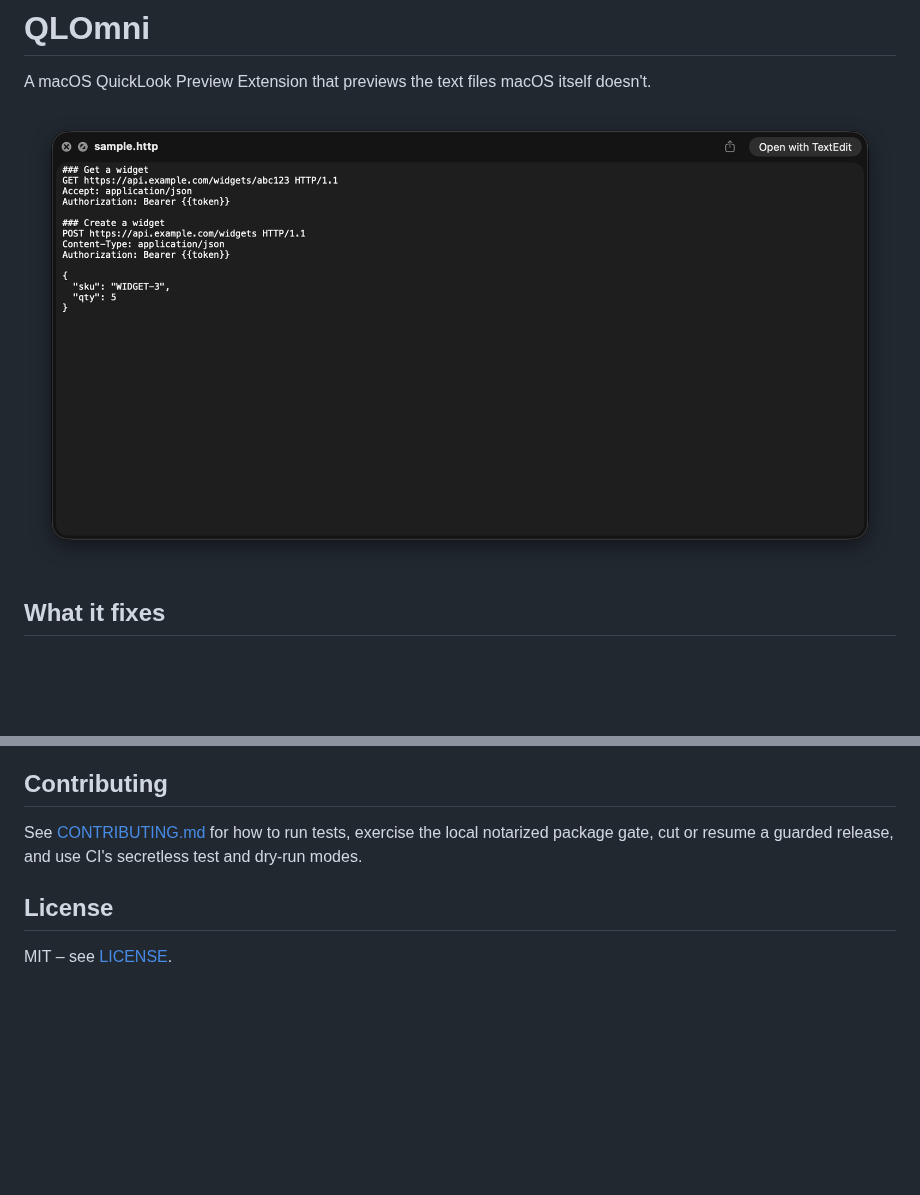
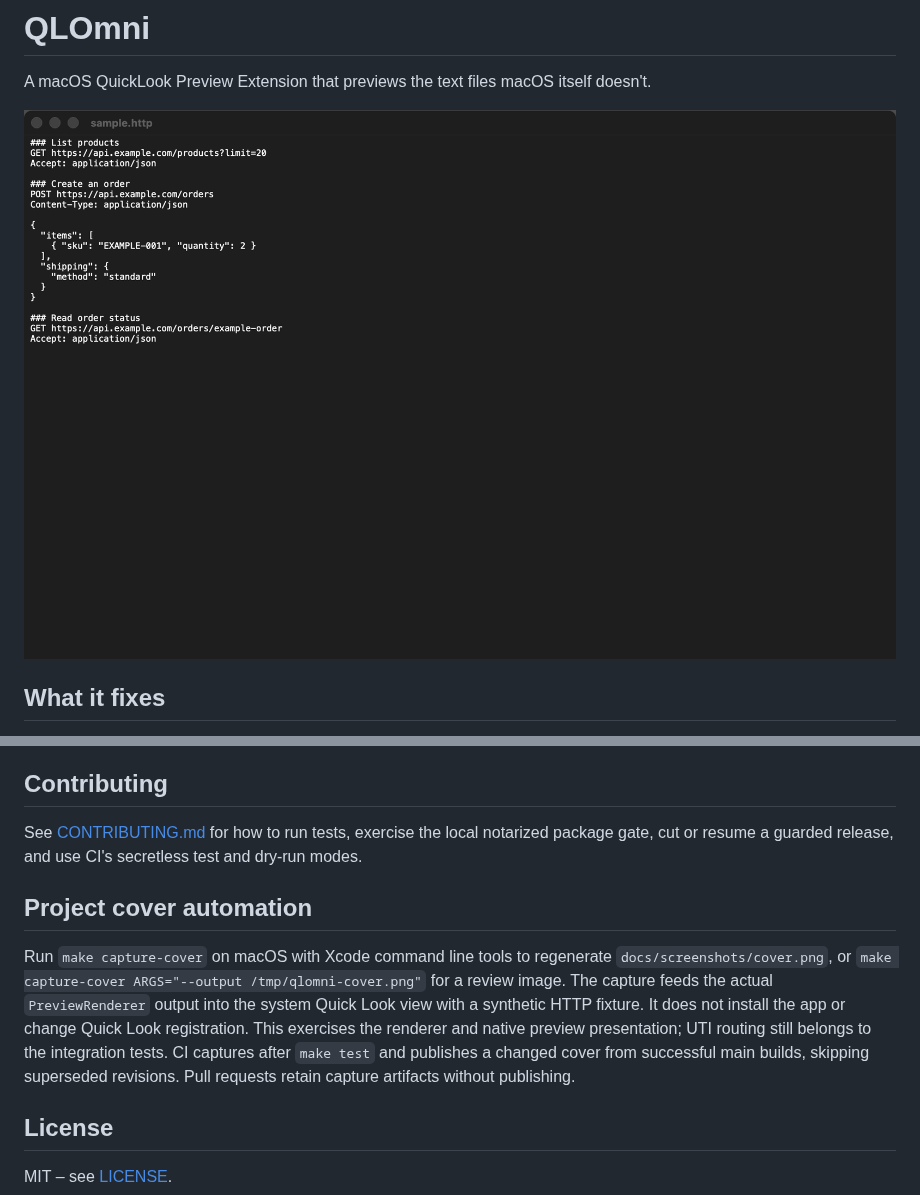
Before and after one commit to j-256/qlomni, a Markdown page: README.md, 2 parts joined by grey strips. Drawn GitHub-style; pictures changed too: docs/screenshots/cover.png; blank space fills up the shorter version.

Commit message:
build: automate project cover generation

```diff
--- a/README.md
+++ b/README.md
@@ -173,6 +173,10 @@ Two helpers under `tools/` for poking at how the system resolves a given extensi
 
 See [CONTRIBUTING.md](CONTRIBUTING.md) for how to run tests, exercise the local notarized package gate, cut or resume a guarded release, and use CI's secretless test and dry-run modes.
 
+## Project cover automation
+
+Run `make capture-cover` on macOS with Xcode command line tools to regenerate `docs/screenshots/cover.png`, or `make capture-cover ARGS="--output /tmp/qlomni-cover.png"` for a review image. The capture feeds the actual `PreviewRenderer` output into the system Quick Look view with a synthetic HTTP fixture. It does not install the app or change Quick Look registration. This exercises the renderer and native preview presentation; UTI routing still belongs to the integration tests. CI captures after `make test` and publishes a changed cover from successful main builds, skipping superseded revisions. Pull requests retain capture artifacts without publishing.
+
 ## License
 
 MIT – see [LICENSE](LICENSE).
```
Also changed, not shown: 5 other files.
